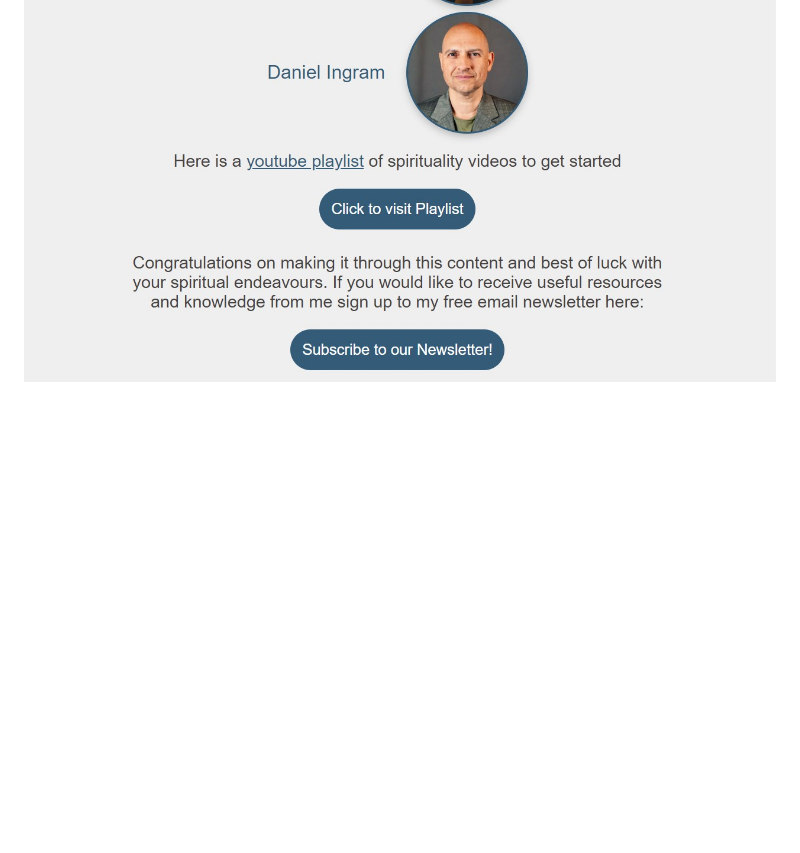
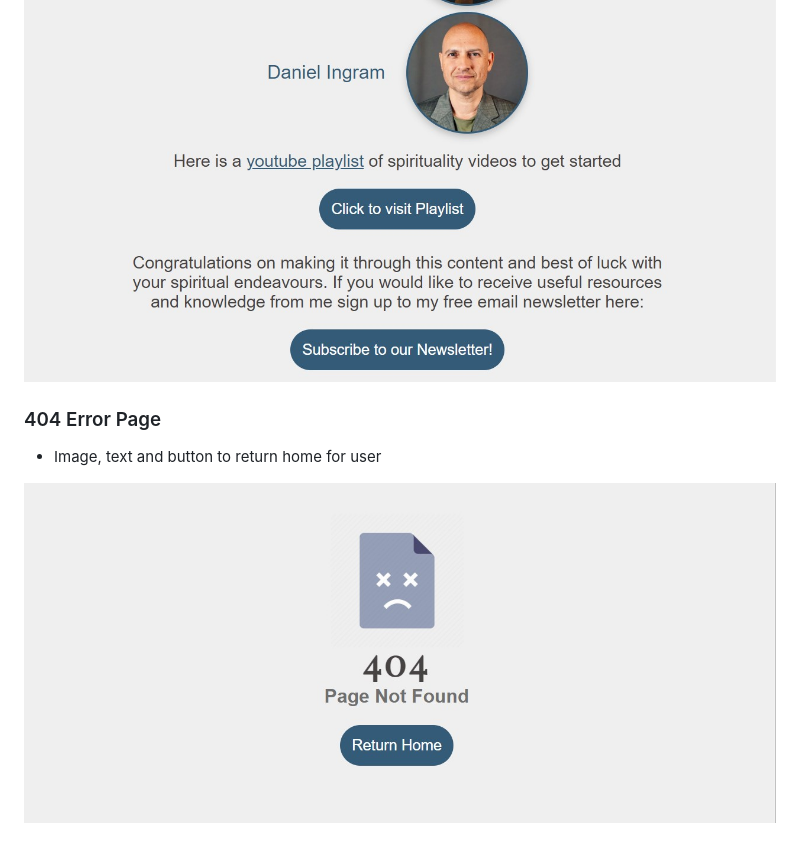
Before and after one commit to dmccaffrey01/CI_PP1_SPIRITUAL_JOURNEY, a Markdown page: README.md, the part around the change printed below. Rendered like a GitHub page; pictures changed too: docs/error-404-page-feature.jpg (added); blank space fills up the shorter version.

```diff
--- a/README.md
+++ b/README.md
@@ -357,3 +357,8 @@ The website consists of five pages, four are accessible through the navigation m
 ![Youtube Links part 1](docs/youtube-links-p1-feature.jpg)
 
 ![Youtube Links part 2](docs/youtube-links-p2-feature.jpg)
+
+### 404 Error Page
+- Image, text and button to return home for user
+
+![404 Error](docs/error-404-page-feature.jpg)
```
Also changed, not shown: other parts of README.md (+1 -1 lines), 2 other files.
